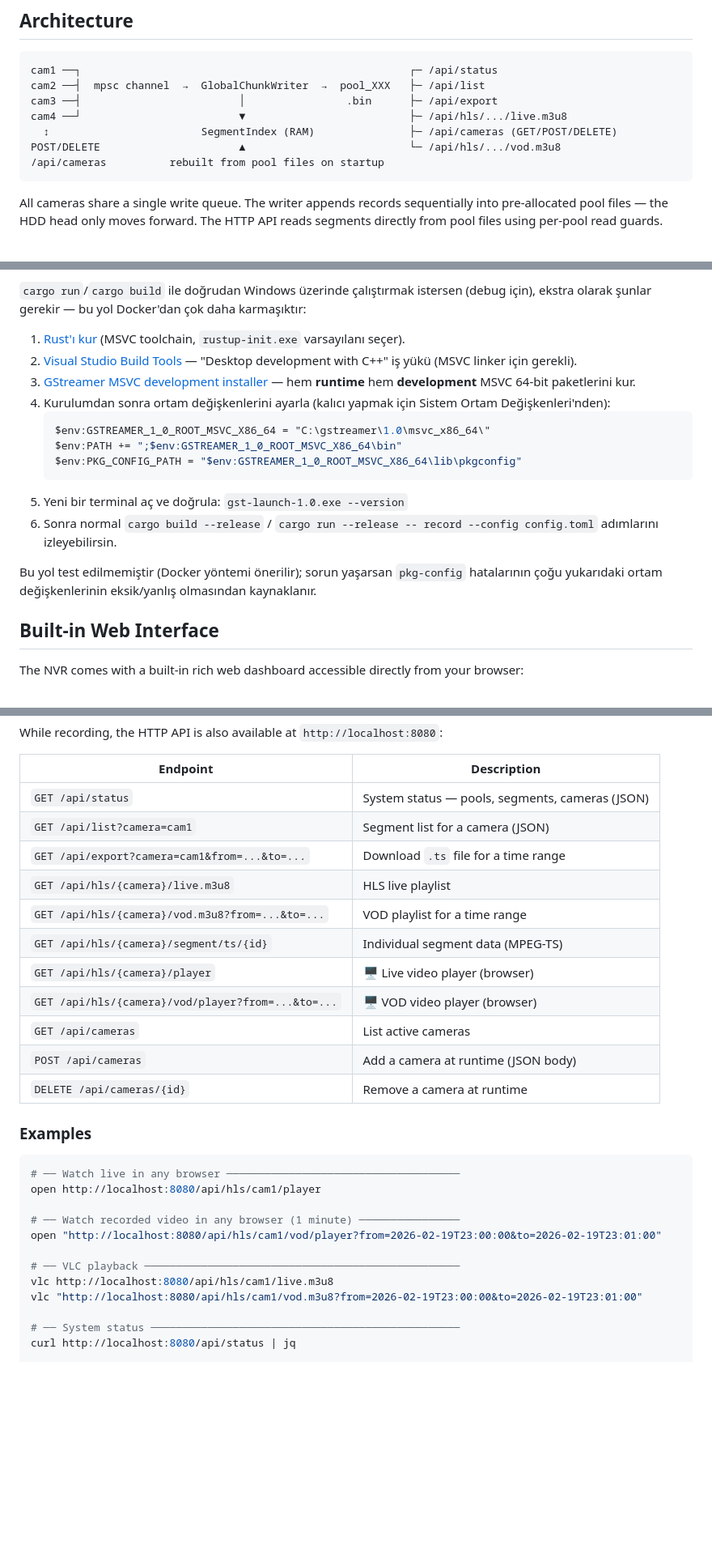
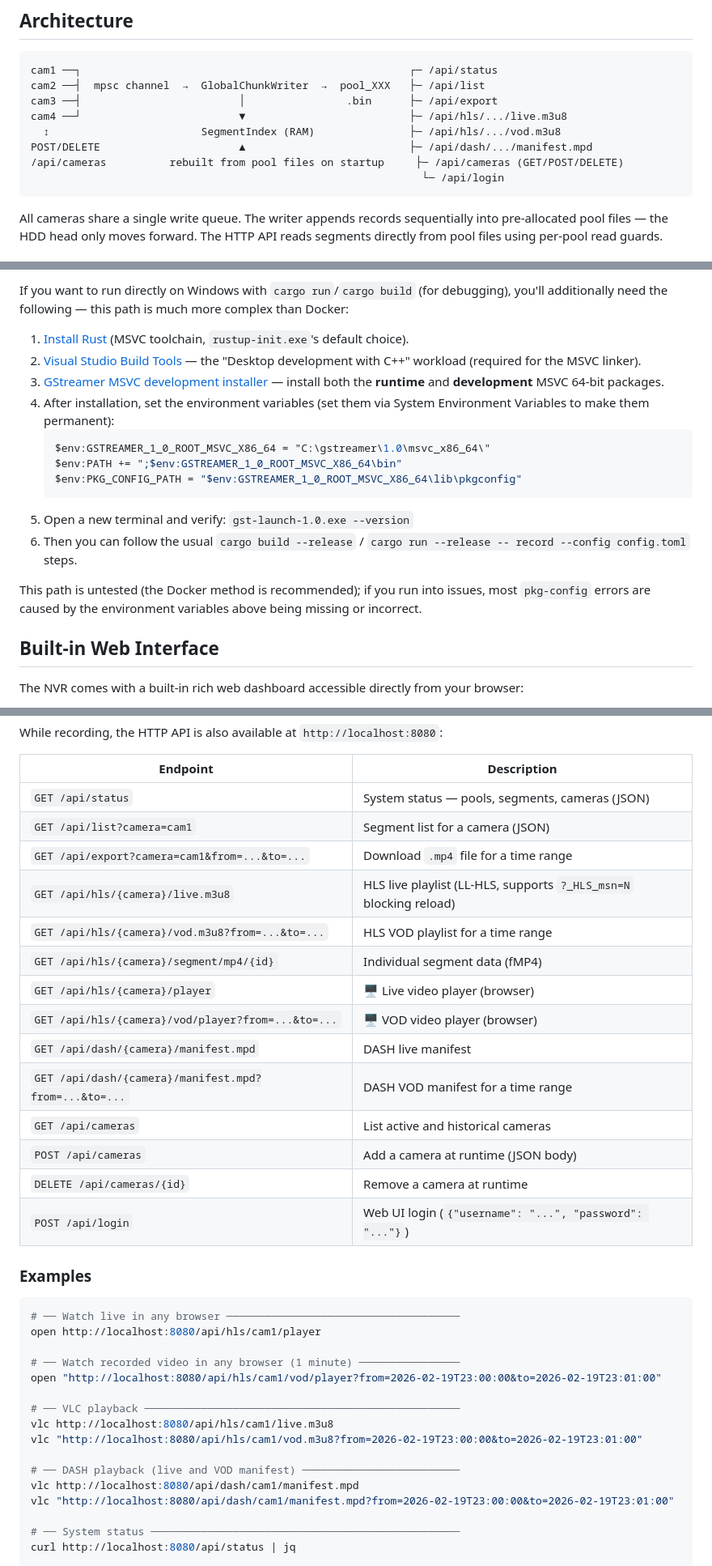
Before and after one commit to onurtuna/OasisNvr, a Markdown page: README.md, 3 parts joined by grey strips. Shown at 81% size. Drawn GitHub-style; blank space fills up the shorter version.

````diff
--- a/README.md
+++ b/README.md
@@ -28,9 +28,10 @@ cam1 ──┐                                                    ┌─ /api/st
 cam2 ──┤  mpsc channel  →  GlobalChunkWriter  →  pool_XXX   ├─ /api/list
 cam3 ──┤                         │                .bin      ├─ /api/export
 cam4 ──┘                         ▼                          ├─ /api/hls/.../live.m3u8
-  ↕                        SegmentIndex (RAM)               ├─ /api/cameras (GET/POST/DELETE)
-POST/DELETE                      ▲                          └─ /api/hls/.../vod.m3u8
-/api/cameras          rebuilt from pool files on startup
+  ↕                        SegmentIndex (RAM)               ├─ /api/hls/.../vod.m3u8
+POST/DELETE                      ▲                          ├─ /api/dash/.../manifest.mpd
+/api/cameras          rebuilt from pool files on startup     ├─ /api/cameras (GET/POST/DELETE)
+                                                              └─ /api/login
 ```
 
 All cameras share a single write queue. The writer appends records sequentially into pre-allocated pool files — the HDD head only moves forward. The HTTP API reads segments directly from pool files using per-pool read guards.
@@ -148,19 +149,19 @@ Tarayıcıdan `http://localhost:8080/` adresine git — kontrol panelini görmel
 
-`cargo run`/`cargo build` ile doğrudan Windows üzerinde çalıştırmak istersen (debug için), ekstra olarak şunlar gerekir — bu yol Docker'dan çok daha karmaşıktır:
+If you want to run directly on Windows with `cargo run`/`cargo build` (for debugging), you'll additionally need the following — this path is much more complex than Docker:
 
-1. [Rust'ı kur](https://rustup.rs/) (MSVC toolchain, `rustup-init.exe` varsayılanı seçer).
-2. [Visual Studio Build Tools](https://visualstudio.microsoft.com/visual-cpp-build-tools/) — "Desktop development with C++" iş yükü (MSVC linker için gerekli).
-3. [GStreamer MSVC development installer](https://gstreamer.freedesktop.org/download/#windows) — hem **runtime** hem **development** MSVC 64-bit paketlerini kur.
-4. Kurulumdan sonra ortam değişkenlerini ayarla (kalıcı yapmak için Sistem Ortam Değişkenleri'nden):
+1. [Install Rust](https://rustup.rs/) (MSVC toolchain, `rustup-init.exe`'s default choice).
+2. [Visual Studio Build Tools](https://visualstudio.microsoft.com/visual-cpp-build-tools/) — the "Desktop development with C++" workload (required for the MSVC linker).
+3. [GStreamer MSVC development installer](https://gstreamer.freedesktop.org/download/#windows) — install both the **runtime** and **development** MSVC 64-bit packages.
+4. After installation, set the environment variables (set them via System Environment Variables to make them permanent):
    ```powershell
    $env:GSTREAMER_1_0_ROOT_MSVC_X86_64 = "C:\gstreamer\1.0\msvc_x86_64\"
    $env:PATH += ";$env:GSTREAMER_1_0_ROOT_MSVC_X86_64\bin"
    $env:PKG_CONFIG_PATH = "$env:GSTREAMER_1_0_ROOT_MSVC_X86_64\lib\pkgconfig"
    ```
-5. Yeni bir terminal aç ve doğrula: `gst-launch-1.0.exe --version`
-6. Sonra normal `cargo build --release` / `cargo run --release -- record --config config.toml` adımlarını izleyebilirsin.
+5. Open a new terminal and verify: `gst-launch-1.0.exe --version`
+6. Then you can follow the usual `cargo build --release` / `cargo run --release -- record --config config.toml` steps.
 
-Bu yol test edilmemiştir (Docker yöntemi önerilir); sorun yaşarsan `pkg-config` hatalarının çoğu yukarıdaki ortam değişkenlerinin eksik/yanlış olmasından kaynaklanır.
+This path is untested (the Docker method is recommended); if you run into issues, most `pkg-config` errors are caused by the environment variables above being missing or incorrect.
 
 ## Built-in Web Interface
 
@@ -175,15 +176,18 @@ While recording, the HTTP API is also available at `http://localhost:8080`:
 |---|---|
 | `GET /api/status` | System status — pools, segments, cameras (JSON) |
 | `GET /api/list?camera=cam1` | Segment list for a camera (JSON) |
-| `GET /api/export?camera=cam1&from=...&to=...` | Download `.ts` file for a time range |
-| `GET /api/hls/{camera}/live.m3u8` | HLS live playlist |
-| `GET /api/hls/{camera}/vod.m3u8?from=...&to=...` | VOD playlist for a time range |
-| `GET /api/hls/{camera}/segment/ts/{id}` | Individual segment data (MPEG-TS) |
+| `GET /api/export?camera=cam1&from=...&to=...` | Download `.mp4` file for a time range |
+| `GET /api/hls/{camera}/live.m3u8` | HLS live playlist (LL-HLS, supports `?_HLS_msn=N` blocking reload) |
+| `GET /api/hls/{camera}/vod.m3u8?from=...&to=...` | HLS VOD playlist for a time range |
+| `GET /api/hls/{camera}/segment/mp4/{id}` | Individual segment data (fMP4) |
 | `GET /api/hls/{camera}/player` | 🖥 Live video player (browser) |
 | `GET /api/hls/{camera}/vod/player?from=...&to=...` | 🖥 VOD video player (browser) |
-| `GET /api/cameras` | List active cameras |
+| `GET /api/dash/{camera}/manifest.mpd` | DASH live manifest |
+| `GET /api/dash/{camera}/manifest.mpd?from=...&to=...` | DASH VOD manifest for a time range |
+| `GET /api/cameras` | List active and historical cameras |
 | `POST /api/cameras` | Add a camera at runtime (JSON body) |
 | `DELETE /api/cameras/{id}` | Remove a camera at runtime |
+| `POST /api/login` | Web UI login (`{"username": "...", "password": "..."}`) |
 
 ### Examples
 
@@ -197,6 +201,10 @@ open "http://localhost:8080/api/hls/cam1/vod/player?from=2026-02-19T23:00:00&to=
 # ── VLC playback ──────────────────────────────────────────────────
 vlc http://localhost:8080/api/hls/cam1/live.m3u8
 vlc "http://localhost:8080/api/hls/cam1/vod.m3u8?from=2026-02-19T23:00:00&to=2026-02-19T23:01:00"
+
+# ── DASH playback (live and VOD manifest) ─────────────────────────
+vlc http://localhost:8080/api/dash/cam1/manifest.mpd
+vlc "http://localhost:8080/api/dash/cam1/manifest.mpd?from=2026-02-19T23:00:00&to=2026-02-19T23:01:00"
 
 # ── System status ─────────────────────────────────────────────────
 curl http://localhost:8080/api/status | jq
````
Also changed, not shown: other parts of README.md (+26 -26 lines).
